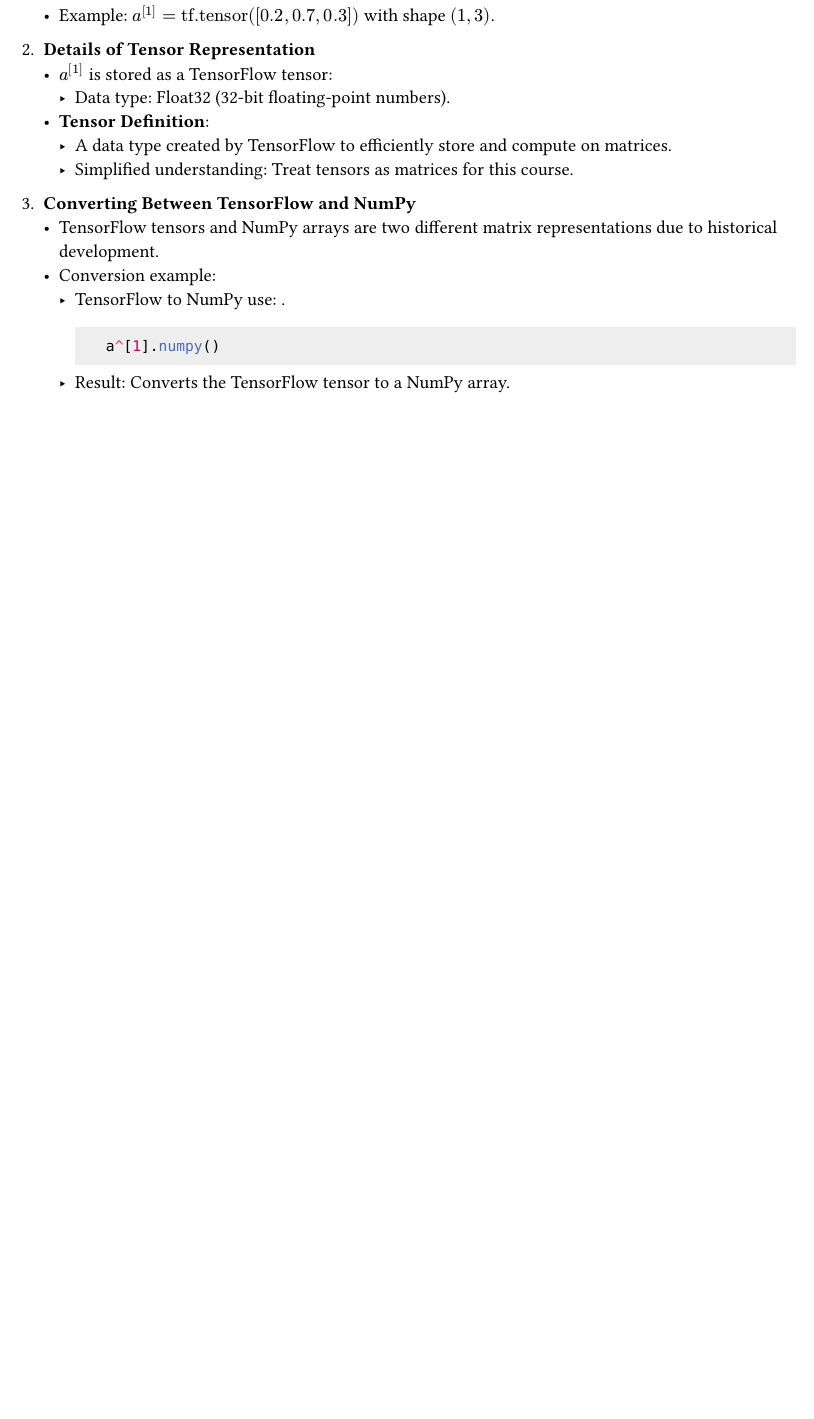
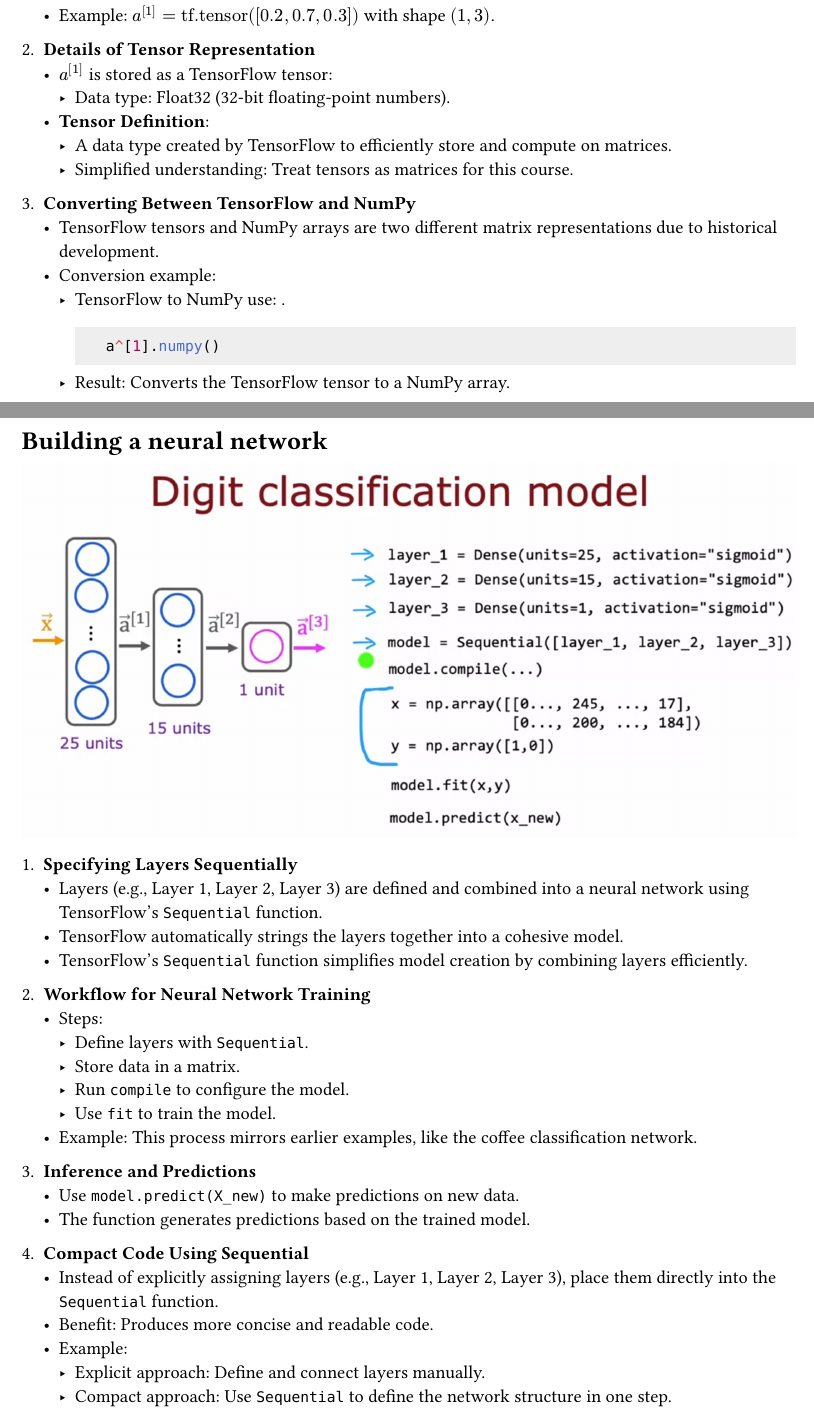
Before and after one commit to agonzalesbm/Machine-Learning-Reference-Vault, a Typst document (handbook/own_handbook.typ): part of page 47 of 47 before the commit and two parts of pages 47 and 48 of 48 after it, the two joined at a grey line, cut so that both start at the same text, the shorter picture padded with empty space. Compiled offline with Typst 0.15.

Commit message:
[@agonzalesbm] Building a neural network notes

````diff
--- a/handbook/own_handbook.typ
+++ b/handbook/own_handbook.typ
@@ -1525,3 +1525,33 @@
         ```
       )
      - Result: Converts the TensorFlow tensor to a NumPy array.
+
+= Building a neural network
+
+#figure(
+  image("images/2024-12-17-building-neural-network.png")
+)
+
+1. *Specifying Layers Sequentially*
+   - Layers (e.g., Layer 1, Layer 2, Layer 3) are defined and combined into a neural network using TensorFlow's `Sequential` function.
+   - TensorFlow automatically strings the layers together into a cohesive model.
+   - TensorFlow's `Sequential` function simplifies model creation by combining layers efficiently.
+
+2. *Workflow for Neural Network Training*
+   - Steps:
+     - Define layers with `Sequential`.
+     - Store data in a matrix.
+     - Run `compile` to configure the model.
+     - Use `fit` to train the model.
+   - Example: This process mirrors earlier examples, like the coffee classification network.
+
+3. *Inference and Predictions*
+   - Use `model.predict(X_new)` to make predictions on new data.
+   - The function generates predictions based on the trained model.
+
+4. *Compact Code Using Sequential*
+   - Instead of explicitly assigning layers (e.g., Layer 1, Layer 2, Layer 3), place them directly into the `Sequential` function.
+   - Benefit: Produces more concise and readable code.
+   - Example:
+     - Explicit approach: Define and connect layers manually.
+     - Compact approach: Use `Sequential` to define the network structure in one step.
````
Also changed, not shown: handbook/images/2024-12-17-building-neural-network.png (added).
